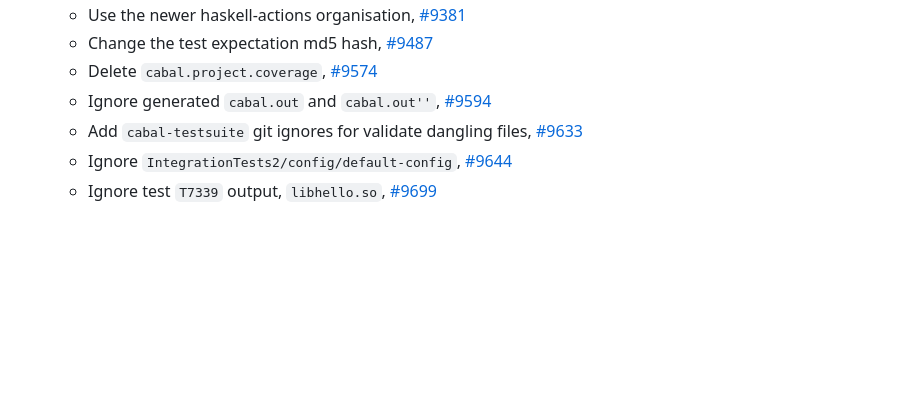
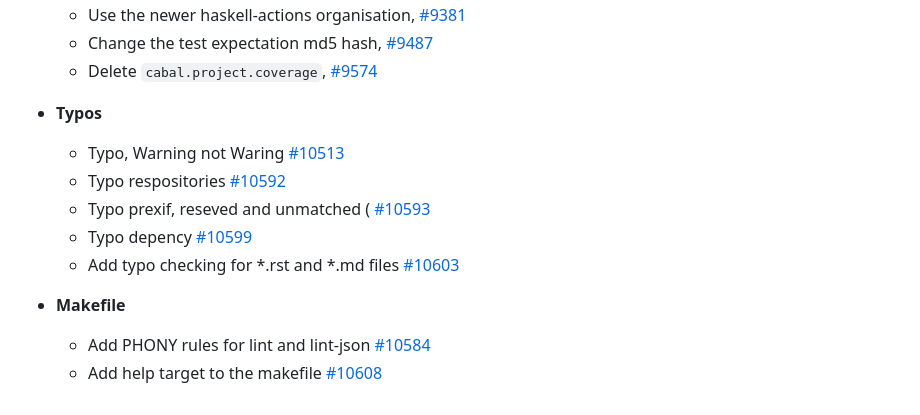
Before and after one commit to BlockScope/blockscope, a Markdown page: static/projects/cabal.md, the part around the change printed below. Drawn GitHub-style; blank space fills up the shorter version.

```diff
--- a/static/projects/cabal.md
+++ b/static/projects/cabal.md
@@ -78,11 +152,21 @@ A list of contributions I've made to `haskell`[**/cabal**](https://github.com/ha
       [#9487](https://github.com/haskell/cabal/pull/9487)
     - Delete `cabal.project.coverage`,
       [#9574](https://github.com/haskell/cabal/pull/9574)
-    - Ignore generated `cabal.out` and `cabal.out''`,
-      [#9594](https://github.com/haskell/cabal/pull/9594)
-    - Add `cabal-testsuite` git ignores for validate dangling files,
-      [#9633](https://github.com/haskell/cabal/pull/9633)
-    - Ignore `IntegrationTests2/config/default-config`,
-      [#9644](https://github.com/haskell/cabal/pull/9644)
-    - Ignore test `T7339` output, `libhello.so`,
-      [#9699](https://github.com/haskell/cabal/pull/9699)
+
+- **Typos**
+    - Typo, Warning not Waring
+      [#10513](https://github.com/haskell/cabal/pull/10513)
+    - Typo respositories
+      [#10592](https://github.com/haskell/cabal/pull/10592)
+    - Typo prexif, reseved and unmatched (
+      [#10593](https://github.com/haskell/cabal/pull/10593)
+    - Typo depency
+      [#10599](https://github.com/haskell/cabal/pull/10599)
+    - Add typo checking for *.rst and *.md files
+      [#10603](https://github.com/haskell/cabal/pull/10603)
+
+- **Makefile**
+    - Add PHONY rules for lint and lint-json
+      [#10584](https://github.com/haskell/cabal/pull/10584)
+    - Add help target to the makefile
+      [#10608](https://github.com/haskell/cabal/pull/10608)
```
Also changed, not shown: other parts of static/projects/cabal.md (+77 -3 lines).
